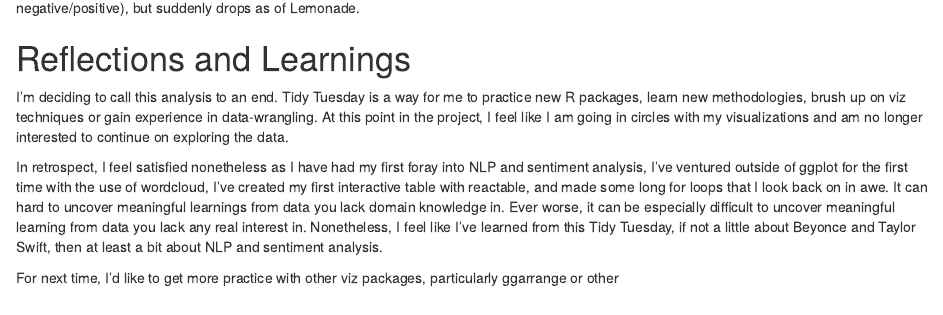
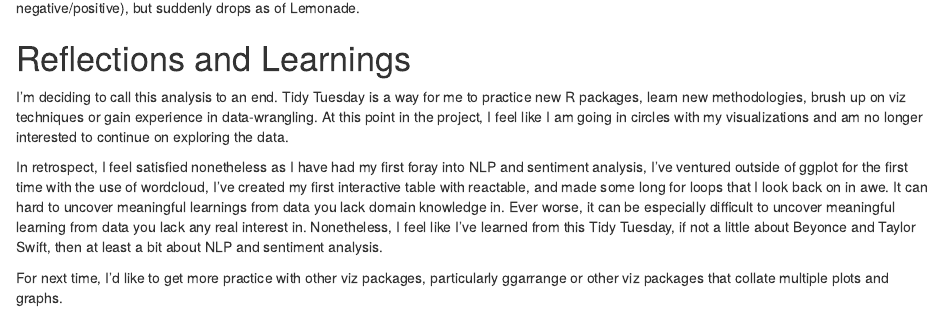
Before and after one commit to nickgyoung/personal-website, an R Markdown document (content/post/2020_09_29_tidy_tuesday.Rmd): the page in a window 1100 px wide, from 5940 px down. Rendered offline with R 4.5, knitr and Pandoc, with nearby package versions; some code elsewhere in the file could not run offline.

Commit message:
Missed a sentence.

```diff
--- a/content/post/2020_09_29_tidy_tuesday.Rmd
+++ b/content/post/2020_09_29_tidy_tuesday.Rmd
@@ -333,4 +333,4 @@ I'm deciding to call this analysis to an end. Tidy Tuesday is a way for me to pr
 
 In retrospect, I feel satisfied nonetheless as I have had my first foray into NLP and sentiment analysis, I've ventured outside of ggplot for the first time with the use of wordcloud, I've created my first interactive table with reactable, and made some long for loops that I look back on in awe. It can hard to uncover meaningful learnings from data you lack domain knowledge in. Ever worse, it can be especially difficult to uncover meaningful learning from data you lack any real interest in. Nonetheless, I feel like I've learned from this Tidy Tuesday, if not a little about Beyonce and Taylor Swift, then at least a bit about NLP and sentiment analysis.
 
-For next time, I'd like to get more practice with other viz packages, particularly ggarrange or other
+For next time, I'd like to get more practice with other viz packages, particularly ggarrange or other viz packages that collate multiple plots and graphs.
```
Also changed, not shown: static/post/2020_09_29_tidy_tuesday_files/figure-html/unnamed-chunk-10-1.png.
